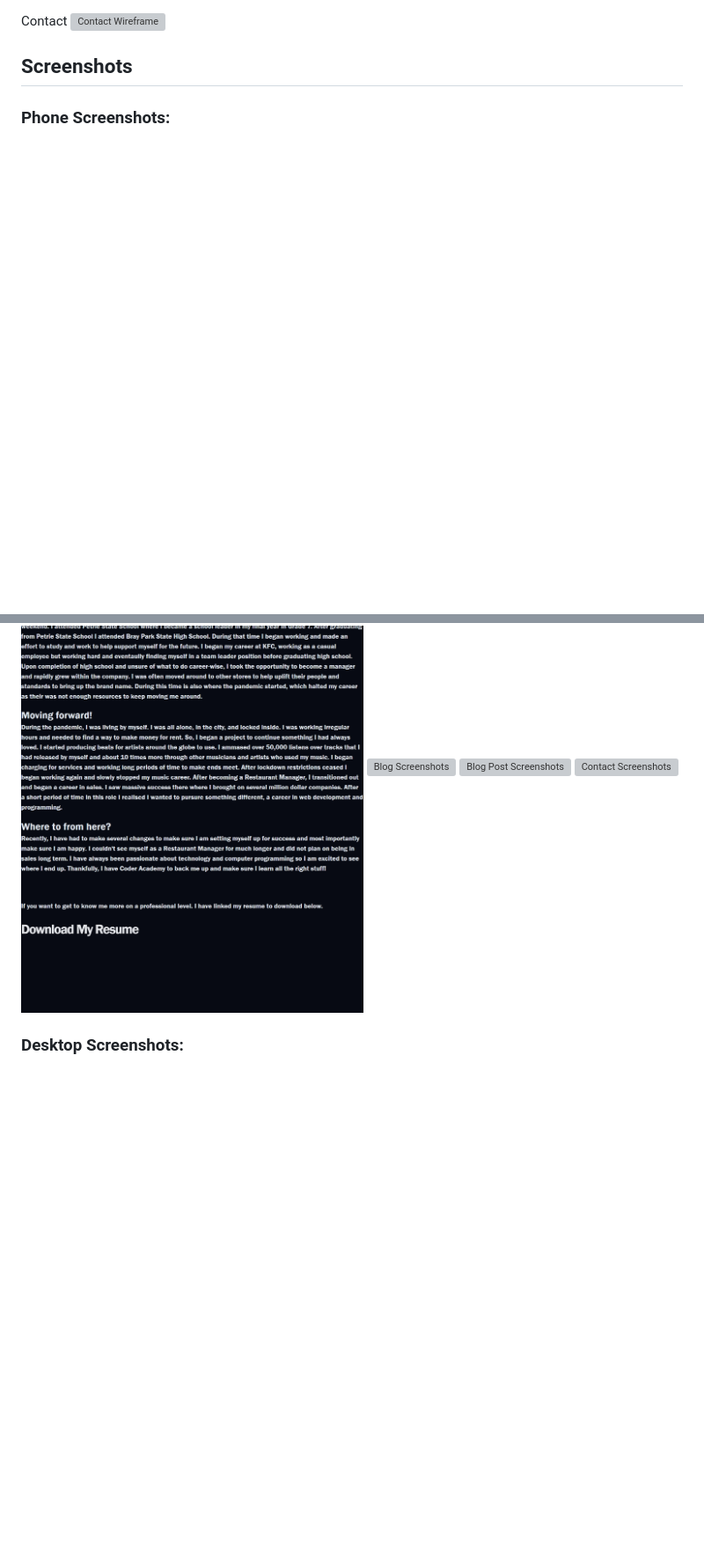
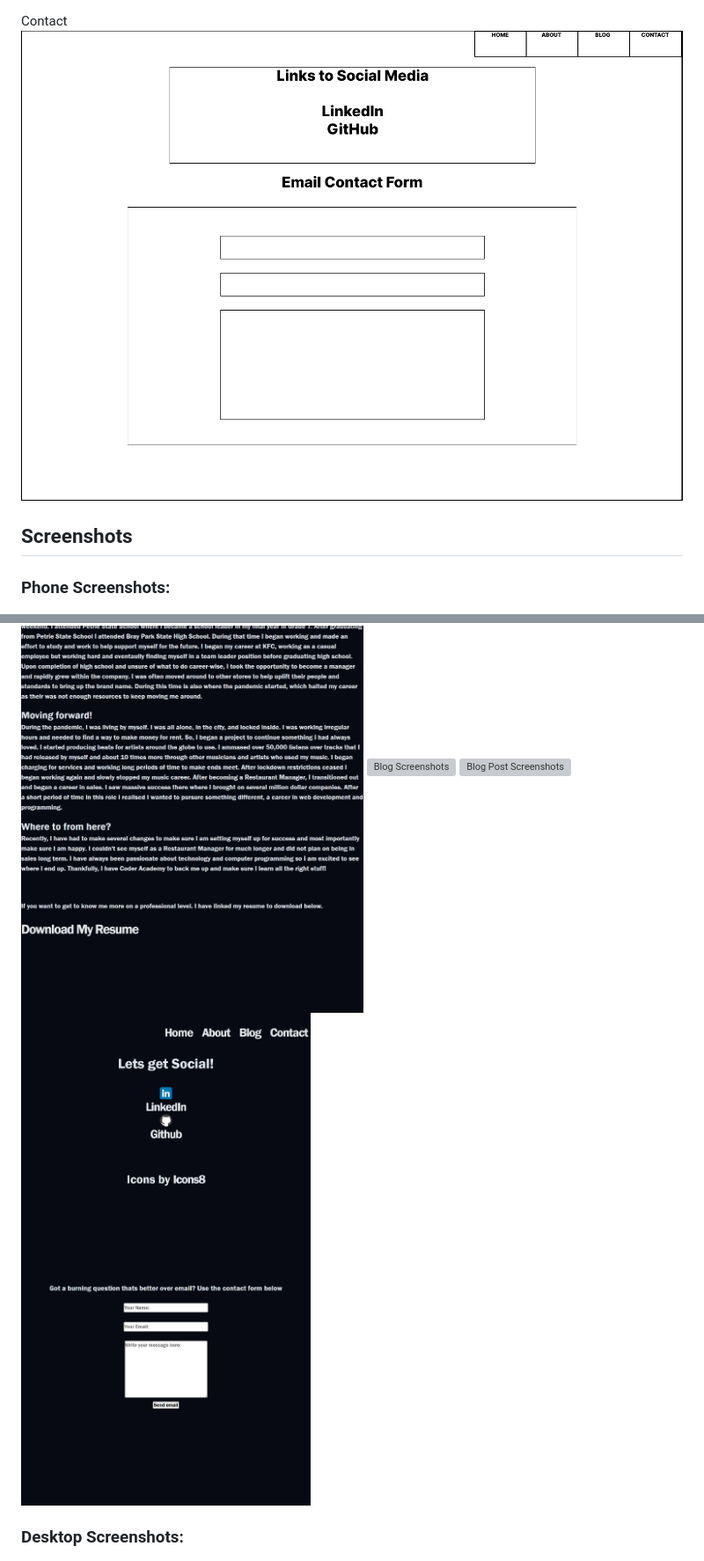
Before and after one commit to Connorswebdev/ConnorRoss_T1A2, a Markdown page: src/README.md, 2 parts joined by grey strips. Shown: that part at 88% size. Rendered like a GitHub page; blank space fills up the shorter version; grey boxes are pictures that could not be loaded.

```diff
--- a/src/README.md
+++ b/src/README.md
@@ -42,6 +42,6 @@ Sample Blog Post
 
 Contact
-![Contact Wireframe](../docs/Contact_wireframe.png "Contact Wireframe")
+![Contact Wireframe](../docs/Contact_wireframe.PNG "Contact Wireframe")
 
 ## Screenshots
 ### Phone Screenshots:
@@ -56,7 +56,7 @@ Contact
 ![About Screenshots](../docs/Tablet_screenshotabout.png "About Screenshots")
 ![Blog Screenshots](../docs/Tablet_screenshotblog.png "Blog Screenshots")
 ![Blog Post Screenshots](../docs/Tablet_screenshotblogpost.png "Blog Post Screenshots")
-![Contact Screenshots](./docs/Tablet_screenshotcontact.png "Contact Screenshots")
+![Contact Screenshots](../docs/Tablet_screenshotcontact.png "Contact Screenshots")
 
 ### Desktop Screenshots:
 ![Home Screenshots](../docs/Desktop_screenshothome.png "Home Screenshots")
```
Also changed, not shown: other parts of src/README.md (+4 -4 lines).
